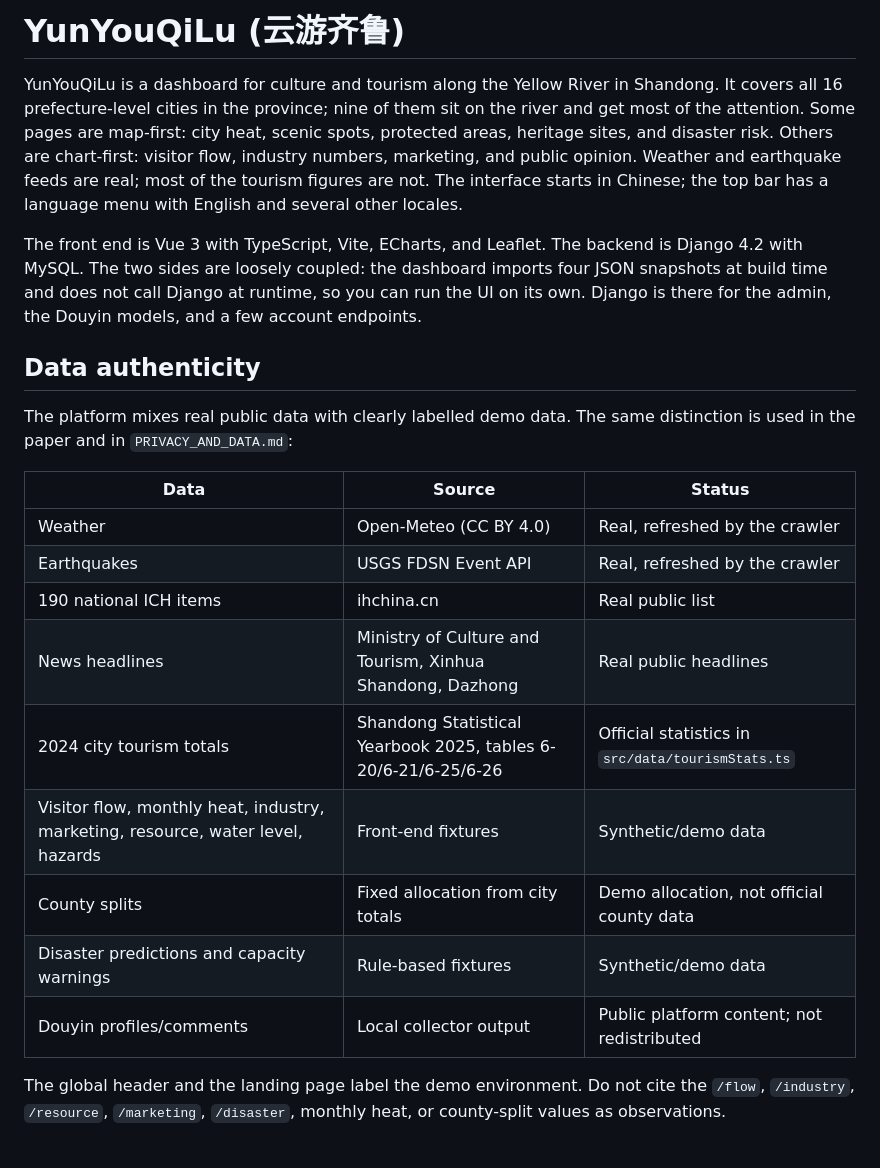
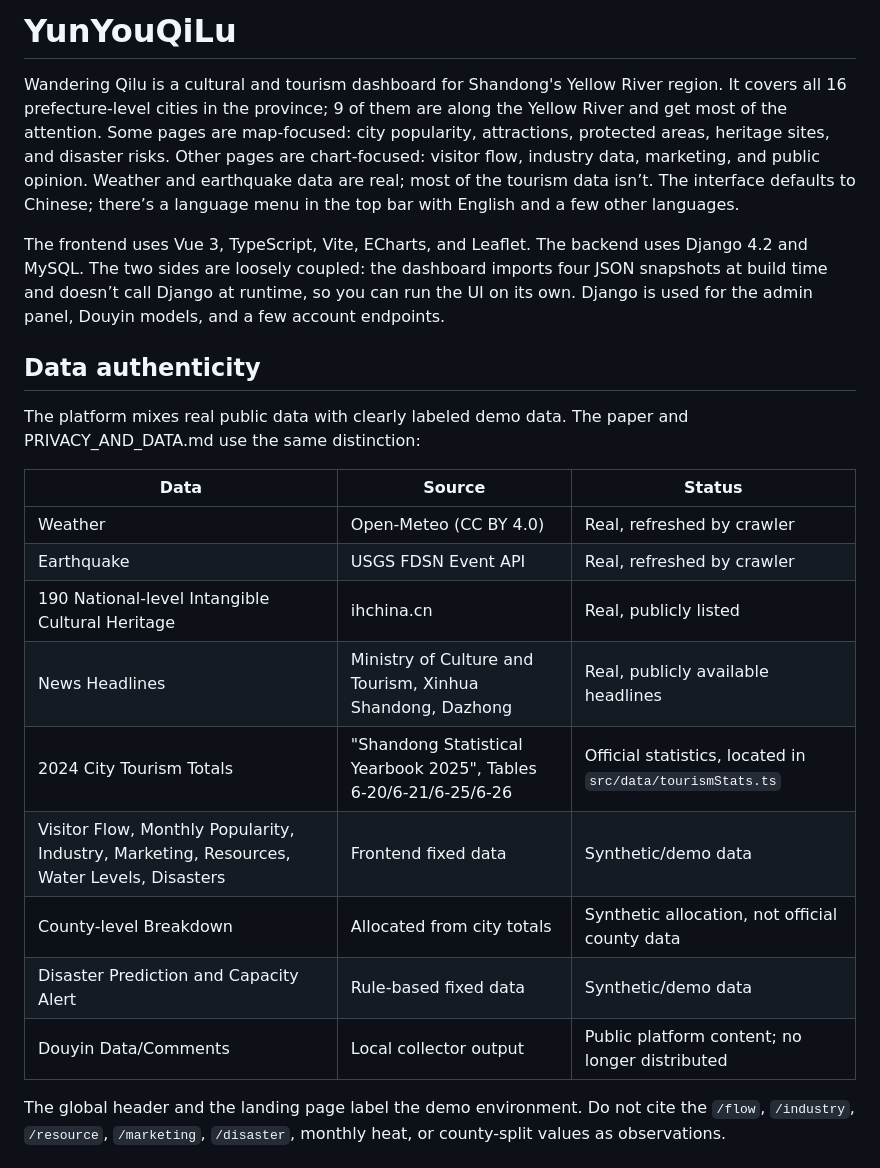
Before and after one commit to StevesBigBoss/YunYouQiLu, a Markdown page: README.md, the part around the change. Drawn GitHub-style.

```diff
--- a/README.md
+++ b/README.md
@@ -1,25 +1,25 @@
-# YunYouQiLu (云游齐鲁)
+# YunYouQiLu
 
-YunYouQiLu is a dashboard for culture and tourism along the Yellow River in Shandong. It covers all 16 prefecture-level cities in the province; nine of them sit on the river and get most of the attention. Some pages are map-first: city heat, scenic spots, protected areas, heritage sites, and disaster risk. Others are chart-first: visitor flow, industry numbers, marketing, and public opinion. Weather and earthquake feeds are real; most of the tourism figures are not. The interface starts in Chinese; the top bar has a language menu with English and several other locales.
+Wandering Qilu is a cultural and tourism dashboard for Shandong's Yellow River region. It covers all 16 prefecture-level cities in the province; 9 of them are along the Yellow River and get most of the attention. Some pages are map-focused: city popularity, attractions, protected areas, heritage sites, and disaster risks. Other pages are chart-focused: visitor flow, industry data, marketing, and public opinion. Weather and earthquake data are real; most of the tourism data isn’t. The interface defaults to Chinese; there’s a language menu in the top bar with English and a few other languages.
 
-The front end is Vue 3 with TypeScript, Vite, ECharts, and Leaflet. The backend is Django 4.2 with MySQL. The two sides are loosely coupled: the dashboard imports four JSON snapshots at build time and does not call Django at runtime, so you can run the UI on its own. Django is there for the admin, the Douyin models, and a few account endpoints.
+The frontend uses Vue 3, TypeScript, Vite, ECharts, and Leaflet. The backend uses Django 4.2 and MySQL. The two sides are loosely coupled: the dashboard imports four JSON snapshots at build time and doesn’t call Django at runtime, so you can run the UI on its own. Django is used for the admin panel, Douyin models, and a few account endpoints.
 
 ## Data authenticity
 
-The platform mixes real public data with clearly labelled demo data. The same
-distinction is used in the paper and in `PRIVACY_AND_DATA.md`:
+The platform mixes real public data with clearly labeled demo data.
+The paper and PRIVACY_AND_DATA.md use the same distinction:
 
 | Data | Source | Status |
-|---|---|---|
-| Weather | Open-Meteo (CC BY 4.0) | Real, refreshed by the crawler |
-| Earthquakes | USGS FDSN Event API | Real, refreshed by the crawler |
-| 190 national ICH items | ihchina.cn | Real public list |
-| News headlines | Ministry of Culture and Tourism, Xinhua Shandong, Dazhong | Real public headlines |
-| 2024 city tourism totals | Shandong Statistical Yearbook 2025, tables 6-20/6-21/6-25/6-26 | Official statistics in `src/data/tourismStats.ts` |
-| Visitor flow, monthly heat, industry, marketing, resource, water level, hazards | Front-end fixtures | Synthetic/demo data |
-| County splits | Fixed allocation from city totals | Demo allocation, not official county data |
-| Disaster predictions and capacity warnings | Rule-based fixtures | Synthetic/demo data |
-| Douyin profiles/comments | Local collector output | Public platform content; not redistributed |
+|------|--------|--------|
+| Weather | Open-Meteo (CC BY 4.0) | Real, refreshed by crawler |
+| Earthquake | USGS FDSN Event API | Real, refreshed by crawler |
+| 190 National-level Intangible Cultural Heritage | ihchina.cn | Real, publicly listed |
+| News Headlines | Ministry of Culture and Tourism, Xinhua Shandong, Dazhong | Real, publicly available headlines |
+| 2024 City Tourism Totals | "Shandong Statistical Yearbook 2025", Tables 6-20/6-21/6-25/6-26 | Official statistics, located in `src/data/tourismStats.ts` |
+| Visitor Flow, Monthly Popularity, Industry, Marketing, Resources, Water Levels, Disasters | Frontend fixed data | Synthetic/demo data |
+| County-level Breakdown | Allocated from city totals | Synthetic allocation, not official county data |
+| Disaster Prediction and Capacity Alert | Rule-based fixed data | Synthetic/demo data |
+| Douyin Data/Comments | Local collector output | Public platform content; no longer distributed |
 
 The global header and the landing page label the demo environment. Do not cite
 the `/flow`, `/industry`, `/resource`, `/marketing`, `/disaster`, monthly heat,
```
